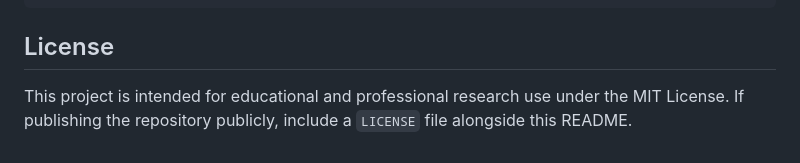
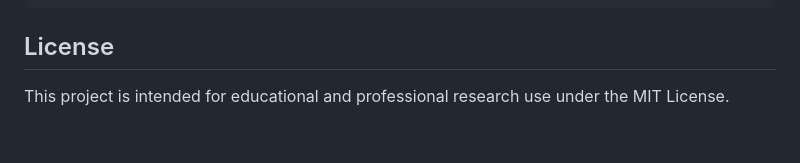
Before and after one commit to KalaitzakisNikolaos/Sat-link, a Markdown page: README.md, the part around the change. GitHub-like rendering.

Commit message:
Clarify license usage instructions in README
Removed instruction to include a LICENSE file when publishing.

```diff
--- a/README.md
+++ b/README.md
@@ -305,4 +305,4 @@ If Sat-Link supports your teaching, research, or conference work, please cite th
 
 ## License
 
-This project is intended for educational and professional research use under the MIT License. If publishing the repository publicly, include a `LICENSE` file alongside this README.
+This project is intended for educational and professional research use under the MIT License.
```
